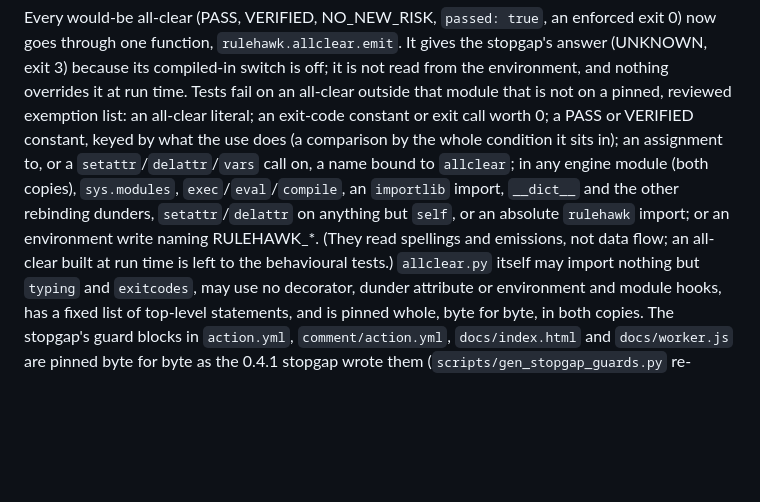
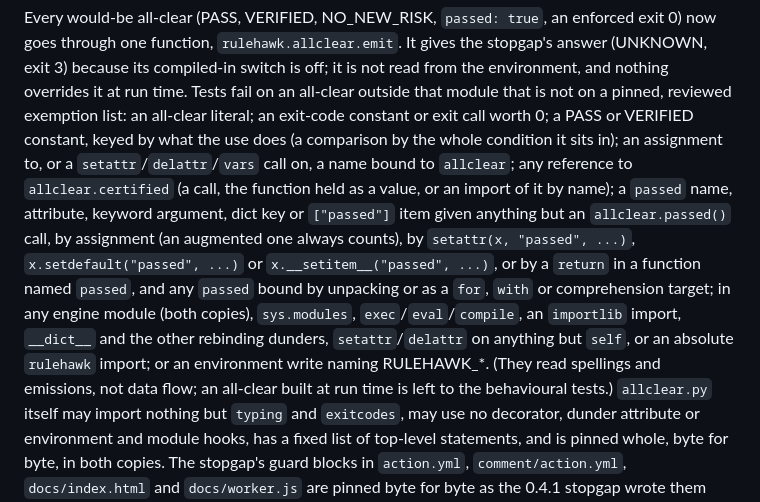
Before and after one commit to optimesh-ai/RuleHawk, a Markdown page: CHANGELOG.md, the part around the change. GitHub-like rendering; blank space fills up the shorter version.

Commit message:
CHANGELOG: list slice 2's allclear.certified and passed-set scan rules
Doc only. The scan sentence named only #47's rules; it now also states
the two this PR adds, exactly as tests/test_exitcodes_allclear.py
enforces them (each form checked against the scan with a planted module).

Co-Authored-By: Claude Opus 5.5 <noreply@anthropic.com>
Claude-Session: https://claude.ai/code/session_01D8rx78CoMvFWpjeBBDuNLW

```diff
--- a/CHANGELOG.md
+++ b/CHANGELOG.md
@@ -19,11 +19,18 @@ time. Tests fail on an all-clear outside that module that is not on a pinned,
 reviewed exemption list: an all-clear literal; an exit-code constant or exit
 call worth 0; a PASS or VERIFIED constant, keyed by what the use does (a
 comparison by the whole condition it sits in); an assignment to, or a
-`setattr`/`delattr`/`vars` call on, a name bound to `allclear`; in any engine
-module (both copies), `sys.modules`, `exec`/`eval`/`compile`, an `importlib`
-import, `__dict__` and the other rebinding dunders, `setattr`/`delattr` on
-anything but `self`, or an absolute `rulehawk` import; or an environment write
-naming RULEHAWK_*. (They read spellings and emissions, not data flow; an
+`setattr`/`delattr`/`vars` call on, a name bound to `allclear`; any reference
+to `allclear.certified` (a call, the function held as a value, or an import of
+it by name); a `passed` name, attribute, keyword argument, dict key or
+`["passed"]` item given anything but an `allclear.passed()` call, by
+assignment (an augmented one always counts), by `setattr(x, "passed", ...)`,
+`x.setdefault("passed", ...)` or `x.__setitem__("passed", ...)`, or by a
+`return` in a function named `passed`, and any `passed` bound by unpacking or
+as a `for`, `with` or comprehension target; in any engine module (both
+copies), `sys.modules`, `exec`/`eval`/`compile`, an `importlib` import,
+`__dict__` and the other rebinding dunders, `setattr`/`delattr` on anything
+but `self`, or an absolute `rulehawk` import; or an environment write naming
+RULEHAWK_*. (They read spellings and emissions, not data flow; an
 all-clear built at run time is left to the behavioural tests.)
 `allclear.py` itself may import nothing but `typing` and `exitcodes`, may
 use no decorator, dunder attribute or environment and module hooks, has a
```
